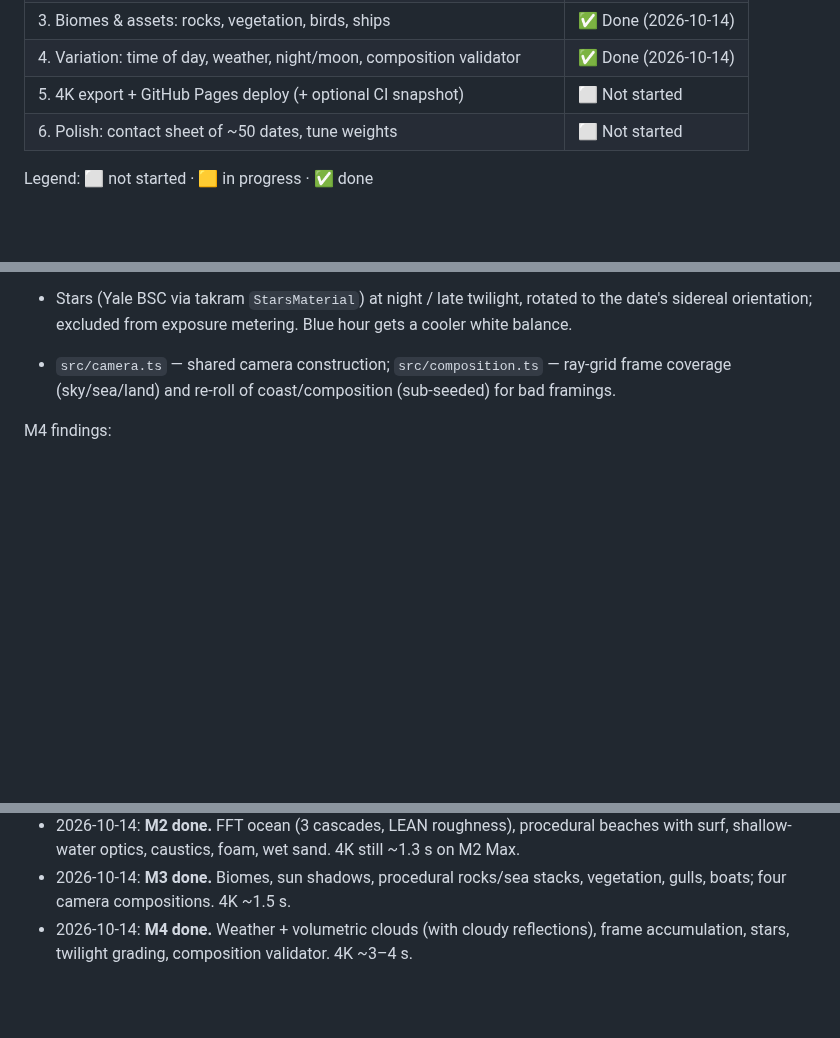
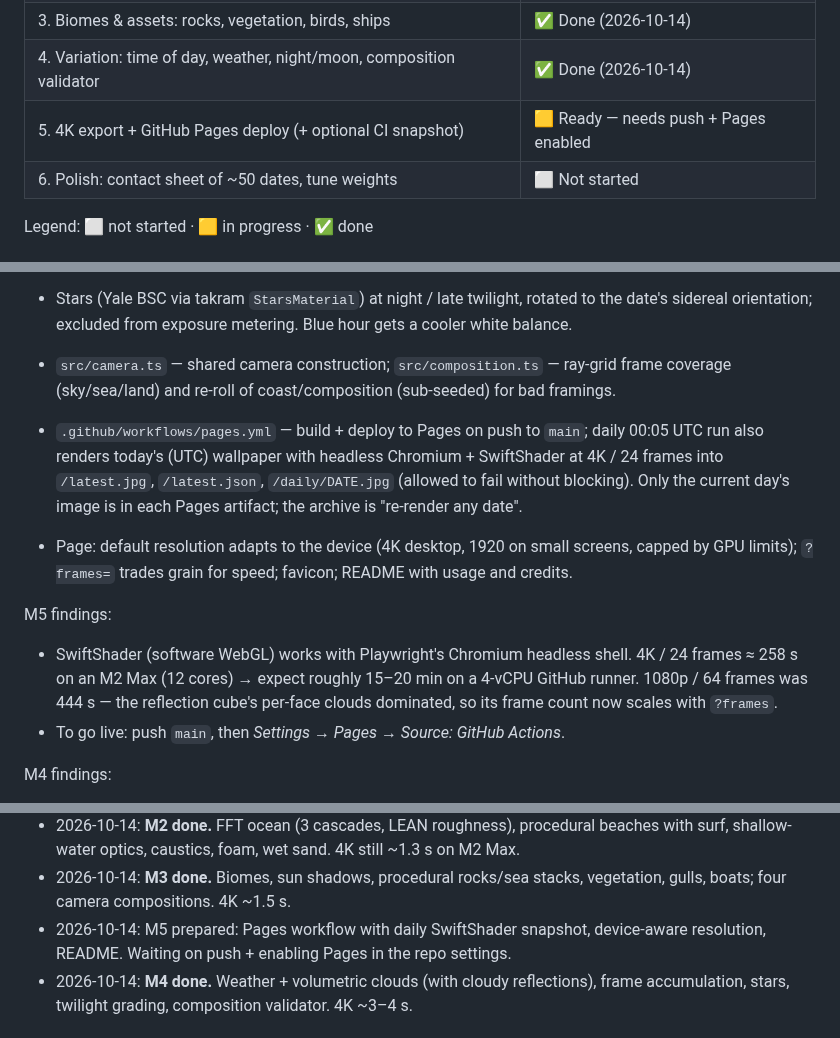
Before and after one commit to grandma67/amazing_sea_wallpaper, a Markdown page: PLAN.md, 3 parts joined by grey strips. GitHub-like rendering; blank space fills up the shorter version.

Commit message:
Update plan for milestone 5
Co-Authored-By: Claude Opus 5.5 <noreply@anthropic.com>

```diff
--- a/PLAN.md
+++ b/PLAN.md
@@ -12,7 +12,7 @@ time of day, sun/moon position, weather, vegetation, rocks, birds and ships.
 | 2. Realism core: FFT ocean, water shading, beach terrain, shoreline foam | ✅ Done (2026-10-14) |
 | 3. Biomes & assets: rocks, vegetation, birds, ships | ✅ Done (2026-10-14) |
 | 4. Variation: time of day, weather, night/moon, composition validator | ✅ Done (2026-10-14) |
-| 5. 4K export + GitHub Pages deploy (+ optional CI snapshot) | ⬜ Not started |
+| 5. 4K export + GitHub Pages deploy (+ optional CI snapshot) | 🟨 Ready — needs push + Pages enabled |
 | 6. Polish: contact sheet of ~50 dates, tune weights | ⬜ Not started |
 
 Legend: ⬜ not started · 🟨 in progress · ✅ done
@@ -134,6 +134,20 @@ M1 findings:
   sidereal orientation; excluded from exposure metering. Blue hour gets a cooler white balance.
 - `src/camera.ts` — shared camera construction; `src/composition.ts` — ray-grid frame coverage
   (sky/sea/land) and re-roll of coast/composition (sub-seeded) for bad framings.
+
+- `.github/workflows/pages.yml` — build + deploy to Pages on push to `main`; daily 00:05 UTC run
+  also renders today's (UTC) wallpaper with headless Chromium + SwiftShader at 4K / 24 frames
+  into `/latest.jpg`, `/latest.json`, `/daily/DATE.jpg` (allowed to fail without blocking).
+  Only the current day's image is in each Pages artifact; the archive is "re-render any date".
+- Page: default resolution adapts to the device (4K desktop, 1920 on small screens, capped by
+  GPU limits); `?frames=` trades grain for speed; favicon; README with usage and credits.
+
+M5 findings:
+- SwiftShader (software WebGL) works with Playwright's Chromium headless shell. 4K / 24 frames
+  ≈ 258 s on an M2 Max (12 cores) → expect roughly 15–20 min on a 4-vCPU GitHub runner.
+  1080p / 64 frames was 444 s — the reflection cube's per-face clouds dominated, so its frame
+  count now scales with `?frames`.
+- To go live: push `main`, then *Settings → Pages → Source: GitHub Actions*.
 
 M4 findings:
 - takram clouds' TAA (variance clipping) leaves residual noise on a static camera — averaging
@@ -267,6 +281,8 @@ M2 findings:
   shallow-water optics, caustics, foam, wet sand. 4K still ~1.3 s on M2 Max.
 - 2026-10-14: **M3 done.** Biomes, sun shadows, procedural rocks/sea stacks, vegetation, gulls,
   boats; four camera compositions. 4K ~1.5 s.
+- 2026-10-14: M5 prepared: Pages workflow with daily SwiftShader snapshot, device-aware
+  resolution, README. Waiting on push + enabling Pages in the repo settings.
 - 2026-10-14: **M4 done.** Weather + volumetric clouds (with cloudy reflections), frame
   accumulation, stars, twilight grading, composition validator. 4K ~3–4 s.
 
```
